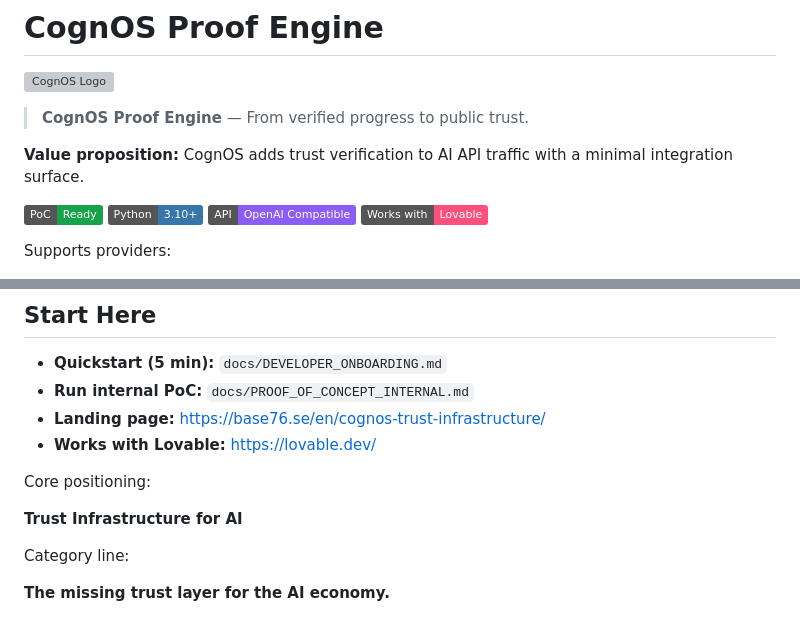
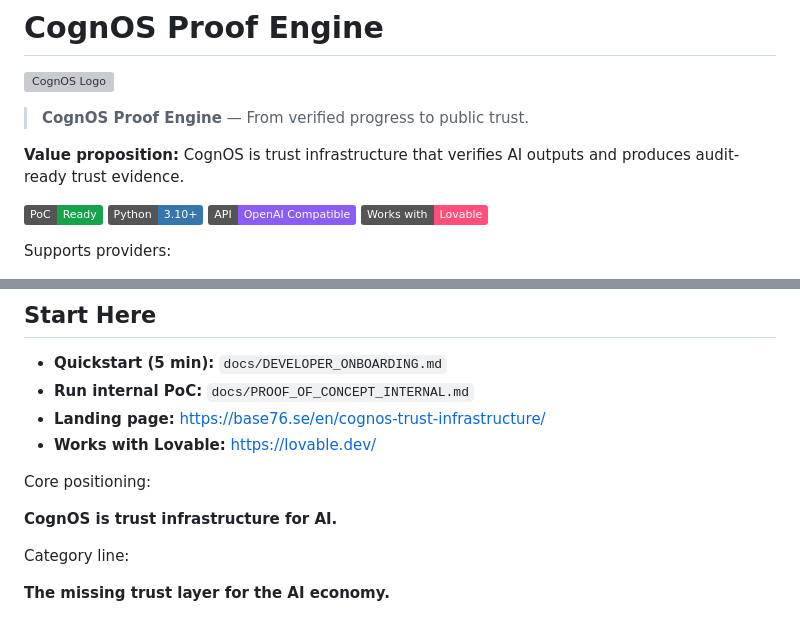
Before and after one commit to base76-research-lab/cognos-proof-engine, a Markdown page: README.md, 2 parts joined by grey strips. Drawn GitHub-style; badges without logos; grey boxes are pictures that could not be loaded.

Commit message:
Update README with approved trust infrastructure positioning

```diff
--- a/README.md
+++ b/README.md
@@ -4,7 +4,7 @@
 
 > **CognOS Proof Engine** — From verified progress to public trust.
 
-**Value proposition:** CognOS adds trust verification to AI API traffic with a minimal integration surface.
+**Value proposition:** CognOS is trust infrastructure that verifies AI outputs and produces audit-ready trust evidence.
 
 ![PoC Ready](https://img.shields.io/badge/PoC-Ready-16a34a)
 ![Python](https://img.shields.io/badge/Python-3.10%2B-3776AB)
@@ -30,7 +30,7 @@ Supports providers:
 
 Core positioning:
 
-**Trust Infrastructure for AI**
+**CognOS is trust infrastructure for AI.**
 
 Category line:
 
```
